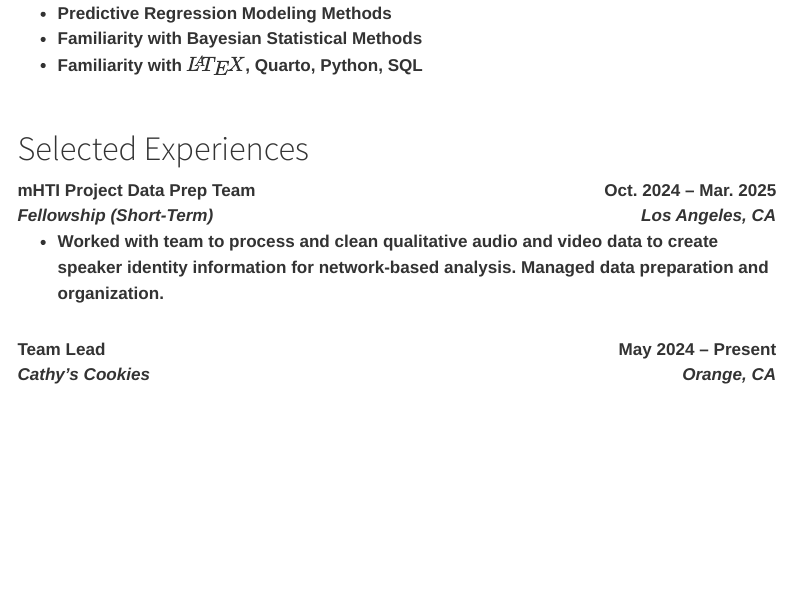
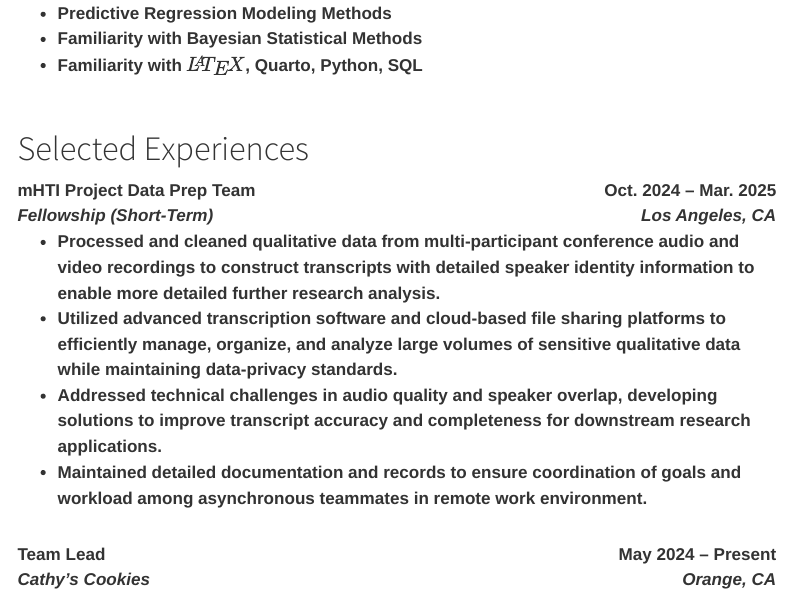
Before and after one commit to masonkellerman/masonkellerman_website, a Quarto document (education_experiences.qmd): the page in a window 1100 px wide, from 540 px down. Rendered offline with R 4.5, knitr and Pandoc in place of Quarto, with nearby package versions; menus at the side of the page are left out.

Commit message:
updated experiences

```diff
--- a/education_experiences.qmd
+++ b/education_experiences.qmd
@@ -54,7 +54,10 @@ toc-expand: 3
 <div>*Los Angeles, CA*</div>
 :::
 
-- Worked with team to process and clean qualitative audio and video data to create speaker identity information for network-based analysis. Managed data preparation and organization.
+- Processed and cleaned qualitative data from multi-participant conference audio and video recordings to construct transcripts with detailed speaker identity information to enable more detailed further research analysis.
+- Utilized advanced transcription software and cloud-based file sharing platforms to efficiently manage, organize, and analyze large volumes of sensitive qualitative data while maintaining data-privacy standards.
+- Addressed technical challenges in audio quality and speaker overlap, developing solutions to improve transcript accuracy and completeness for downstream research applications.
+- Maintained detailed documentation and records to ensure coordination of goals and workload among asynchronous teammates in remote work environment.
 
 
 <div style="height: 20px;"></div>
```
Also changed, not shown: education.qmd (deleted, +0 -13 lines), 3 other files.
